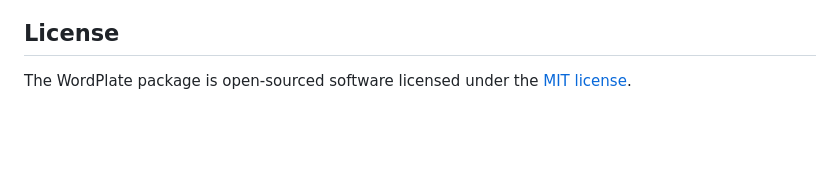
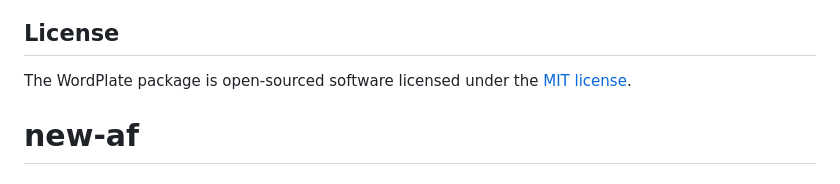
Before and after one commit to CharlesABJ/central-beignets, a Markdown page: README.md, the part around the change. GitHub-like rendering; blank space fills up the shorter version.

```diff
--- a/README.md
+++ b/README.md
@@ -581,3 +581,4 @@ WordPlate wouldn't be possible without these amazing open-source projects.
 ## License
 
 The WordPlate package is open-sourced software licensed under the [MIT license](https://opensource.org/licenses/MIT).
+# new-af
```
